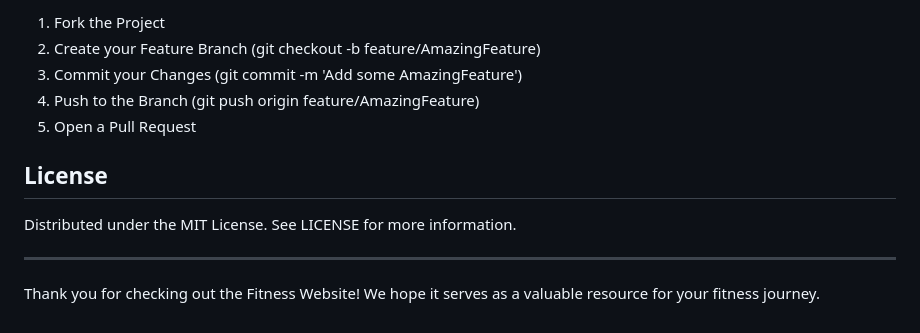
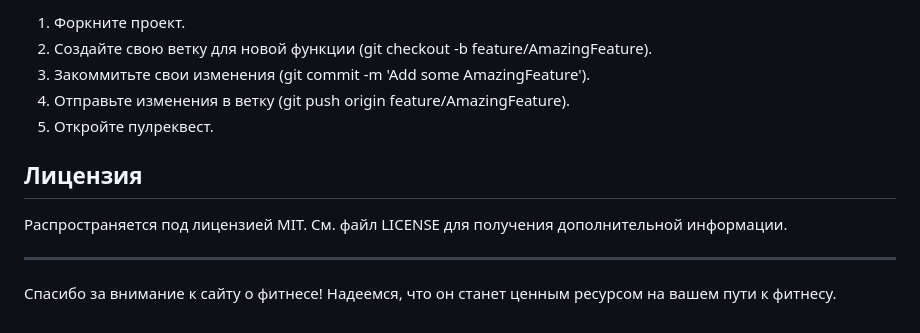
Before and after one commit to ArteM1X/my-site, a Markdown page: README.md, the part around one of its changes. GitHub-like rendering.

```diff
--- a/README.md
+++ b/README.md
@@ -83,14 +82,14 @@ Contributions are what make the open-source community such an amazing place to l
 
-1. Fork the Project
-2. Create your Feature Branch (git checkout -b feature/AmazingFeature)
-3. Commit your Changes (git commit -m 'Add some AmazingFeature')
-4. Push to the Branch (git push origin feature/AmazingFeature)
-5. Open a Pull Request
+1. Форкните проект.
+2. Создайте свою ветку для новой функции (git checkout -b feature/AmazingFeature).
+3. Закоммитьте свои изменения (git commit -m 'Add some AmazingFeature').
+4. Отправьте изменения в ветку (git push origin feature/AmazingFeature).
+5. Откройте пулреквест.
 
-## License
+## Лицензия
 
-Distributed under the MIT License. See LICENSE for more information.
+Распространяется под лицензией MIT. См. файл LICENSE для получения дополнительной информации.
 
 ---
 
-Thank you for checking out the Fitness Website! We hope it serves as a valuable resource for your fitness journey.
+Спасибо за внимание к сайту о фитнесе! Надеемся, что он станет ценным ресурсом на вашем пути к фитнесу.
```
Also changed, not shown: other parts of README.md (+42 -43 lines).
